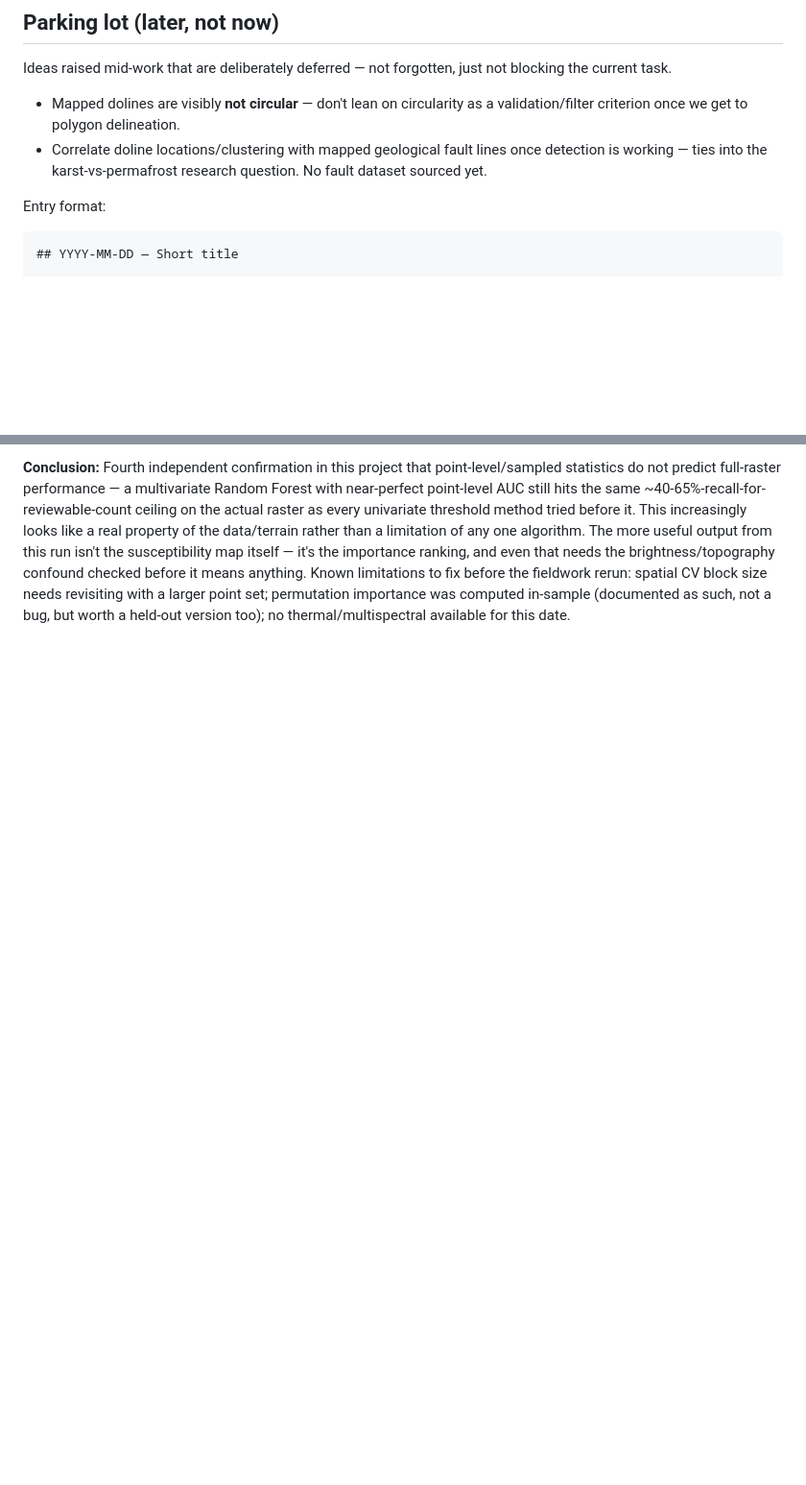
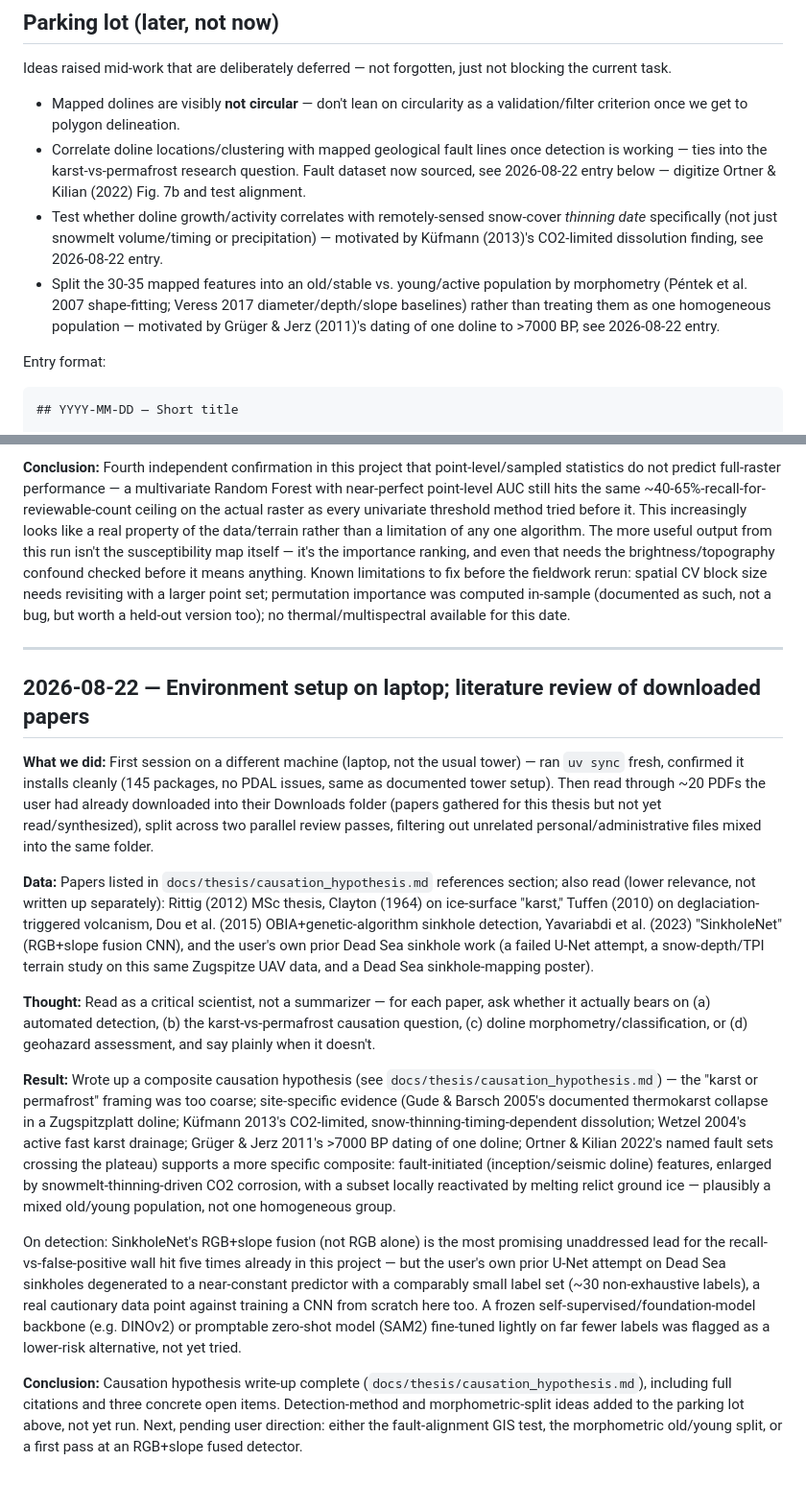
Before and after one commit to HannaZoe/Master_Thesis, a Markdown page: docs/experiment_log.md, 2 parts joined by grey strips. Shown at 96% size. Rendered like a GitHub page; blank space fills up the shorter version.

Commit message:
Add causation hypothesis write-up from literature review; log session

```diff
--- a/docs/experiment_log.md
+++ b/docs/experiment_log.md
@@ -15,7 +15,17 @@ not blocking the current task.
   a validation/filter criterion once we get to polygon delineation.
 - Correlate doline locations/clustering with mapped geological fault lines
   once detection is working — ties into the karst-vs-permafrost research
-  question. No fault dataset sourced yet.
+  question. Fault dataset now sourced, see 2026-08-22 entry below — digitize
+  Ortner & Kilian (2022) Fig. 7b and test alignment.
+- Test whether doline growth/activity correlates with remotely-sensed
+  snow-cover *thinning date* specifically (not just snowmelt volume/timing
+  or precipitation) — motivated by Küfmann (2013)'s CO2-limited dissolution
+  finding, see 2026-08-22 entry.
+- Split the 30-35 mapped features into an old/stable vs. young/active
+  population by morphometry (Péntek et al. 2007 shape-fitting; Veress 2017
+  diameter/depth/slope baselines) rather than treating them as one
+  homogeneous population — motivated by Grüger & Jerz (2011)'s dating of one
+  doline to >7000 BP, see 2026-08-22 entry.
 
 Entry format:
 
@@ -525,3 +535,58 @@ limitations to fix before the fieldwork rerun: spatial CV block size needs
 revisiting with a larger point set; permutation importance was computed
 in-sample (documented as such, not a bug, but worth a held-out version too);
 no thermal/multispectral available for this date.
+
+---
+
+## 2026-08-22 — Environment setup on laptop; literature review of downloaded papers
+
+**What we did:** First session on a different machine (laptop, not the usual
+tower) — ran `uv sync` fresh, confirmed it installs cleanly (145 packages, no
+PDAL issues, same as documented tower setup). Then read through ~20 PDFs the
+user had already downloaded into their Downloads folder (papers gathered for
+this thesis but not yet read/synthesized), split across two parallel review
+passes, filtering out unrelated personal/administrative files mixed into the
+same folder.
+
+**Data:** Papers listed in `docs/thesis/causation_hypothesis.md` references
+section; also read (lower relevance, not written up separately): Rittig
+(2012) MSc thesis, Clayton (1964) on ice-surface "karst," Tuffen (2010) on
+deglaciation-triggered volcanism, Dou et al. (2015) OBIA+genetic-algorithm
+sinkhole detection, Yavariabdi et al. (2023) "SinkholeNet" (RGB+slope fusion
+CNN), and the user's own prior Dead Sea sinkhole work (a failed U-Net
+attempt, a snow-depth/TPI terrain study on this same Zugspitze UAV data, and
+a Dead Sea sinkhole-mapping poster).
+
+**Thought:** Read as a critical scientist, not a summarizer — for each paper,
+ask whether it actually bears on (a) automated detection, (b) the
+karst-vs-permafrost causation question, (c) doline morphometry/classification,
+or (d) geohazard assessment, and say plainly when it doesn't.
+
+**Result:** Wrote up a composite causation hypothesis (see
+`docs/thesis/causation_hypothesis.md`) — the "karst or permafrost" framing
+was too coarse; site-specific evidence (Gude & Barsch 2005's documented
+thermokarst collapse in a Zugspitzplatt doline; Küfmann 2013's CO2-limited,
+snow-thinning-timing-dependent dissolution; Wetzel 2004's active fast karst
+drainage; Grüger & Jerz 2011's >7000 BP dating of one doline; Ortner & Kilian
+2022's named fault sets crossing the plateau) supports a more specific
+composite: fault-initiated (inception/seismic doline) features, enlarged by
+snowmelt-thinning-driven CO2 corrosion, with a subset locally reactivated by
+melting relict ground ice — plausibly a mixed old/young population, not one
+homogeneous group.
+
+On detection: SinkholeNet's RGB+slope fusion (not RGB alone) is the most
+promising unaddressed lead for the recall-vs-false-positive wall hit five
+times already in this project — but the user's own prior U-Net attempt on
+Dead Sea sinkholes degenerated to a near-constant predictor with a
+comparably small label set (~30 non-exhaustive labels), a real cautionary
+data point against training a CNN from scratch here too. A frozen
+self-supervised/foundation-model backbone (e.g. DINOv2) or promptable
+zero-shot model (SAM2) fine-tuned lightly on far fewer labels was flagged as
+a lower-risk alternative, not yet tried.
+
+**Conclusion:** Causation hypothesis write-up complete
+(`docs/thesis/causation_hypothesis.md`), including full citations and three
+concrete open items. Detection-method and morphometric-split ideas added to
+the parking lot above, not yet run. Next, pending user direction: either the
+fault-alignment GIS test, the morphometric old/young split, or a first pass
+at an RGB+slope fused detector.
```
Also changed, not shown: docs/thesis/causation_hypothesis.md (added, +183 -0 lines).
